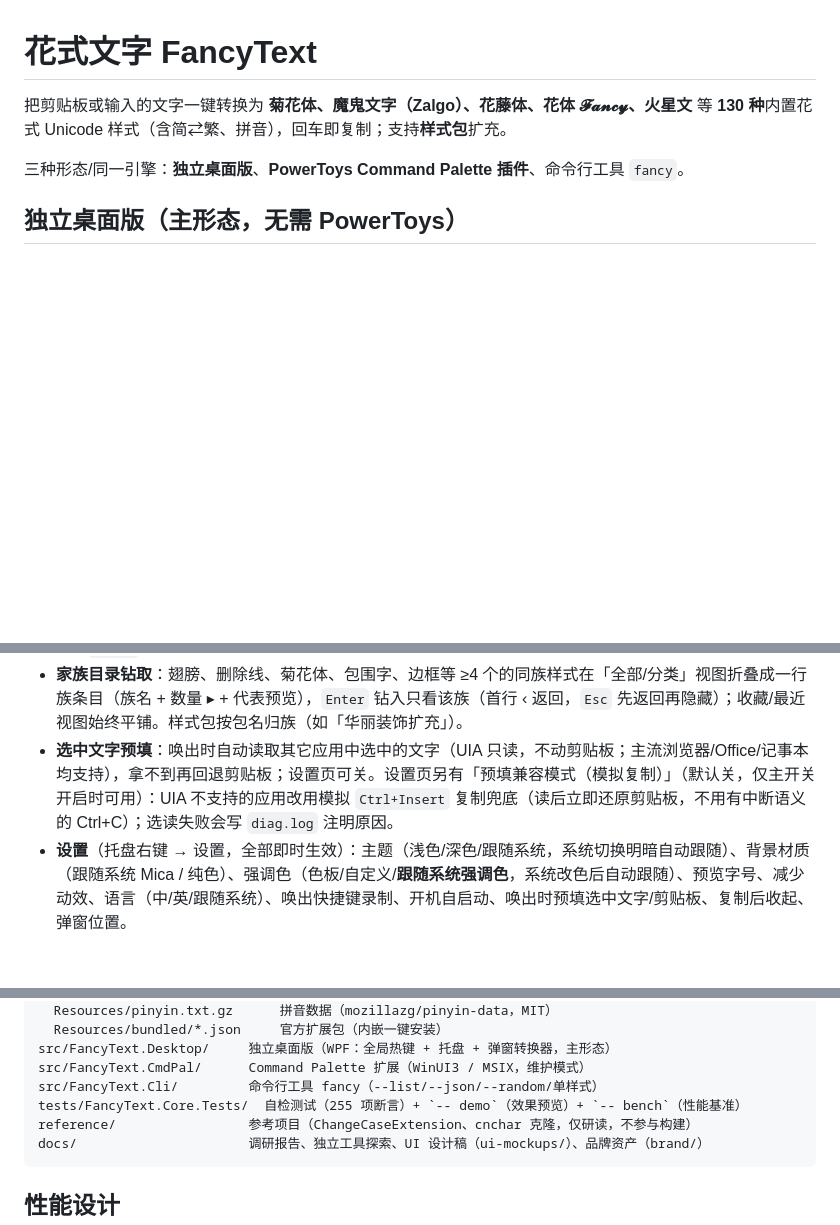
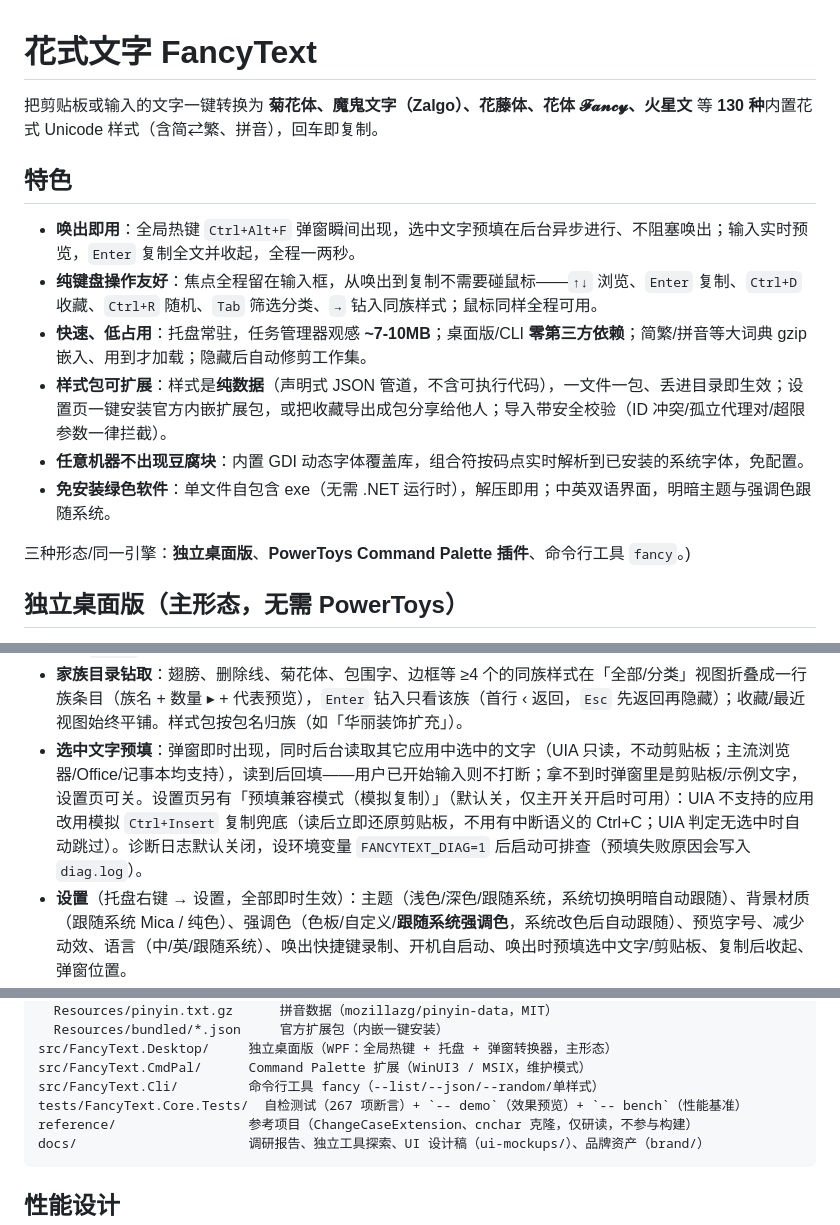
Before and after one commit to Traveritas/fancytext, a Markdown page: README.md, 3 parts joined by grey strips. Rendered like a GitHub page; blank space fills up the shorter version.

Commit message:
docs: README 开头重写——特色清单（唤出即用/纯键盘/快速低占用/样式包可扩展/渲染免配置/绿色免安装）
开头从单段简介改为「一句话价值 + 六条特色」，突出用户可感知的差异化；
保留 d81c31a 的精简取向（三形态一行、开头不放 docs 链接）；同步修正
过时细节：预填改为 v1.3.2 异步行为描述、诊断日志默认关需 FANCYTEXT_DIAG=1、
测试数 255→267

````diff
--- a/README.md
+++ b/README.md
@@ -1,8 +1,17 @@
 # 花式文字 FancyText
 
-把剪贴板或输入的文字一键转换为 **菊花体、魔鬼文字（Zalgo）、花藤体、花体 𝓕𝓪𝓷𝓬𝔂、火星文** 等 **130 种**内置花式 Unicode 样式（含简⇄繁、拼音），回车即复制；支持**样式包**扩充。
+把剪贴板或输入的文字一键转换为 **菊花体、魔鬼文字（Zalgo）、花藤体、花体 𝓕𝓪𝓷𝓬𝔂、火星文** 等 **130 种**内置花式 Unicode 样式（含简⇄繁、拼音），回车即复制。
 
-三种形态/同一引擎：**独立桌面版**、**PowerToys Command Palette 插件**、命令行工具 `fancy`。
+## 特色
+
+- **唤出即用**：全局热键 `Ctrl+Alt+F` 弹窗瞬间出现，选中文字预填在后台异步进行、不阻塞唤出；输入实时预览，`Enter` 复制全文并收起，全程一两秒。
+- **纯键盘操作友好**：焦点全程留在输入框，从唤出到复制不需要碰鼠标——`↑↓` 浏览、`Enter` 复制、`Ctrl+D` 收藏、`Ctrl+R` 随机、`Tab` 筛选分类、`→` 钻入同族样式；鼠标同样全程可用。
+- **快速、低占用**：托盘常驻，任务管理器观感 **~7-10MB**；桌面版/CLI **零第三方依赖**；简繁/拼音等大词典 gzip 嵌入、用到才加载；隐藏后自动修剪工作集。
+- **样式包可扩展**：样式是**纯数据**（声明式 JSON 管道，不含可执行代码），一文件一包、丢进目录即生效；设置页一键安装官方内嵌扩展包，或把收藏导出成包分享给他人；导入带安全校验（ID 冲突/孤立代理对/超限参数一律拦截）。
+- **任意机器不出现豆腐块**：内置 GDI 动态字体覆盖库，组合符按码点实时解析到已安装的系统字体，免配置。
+- **免安装绿色软件**：单文件自包含 exe（无需 .NET 运行时），解压即用；中英双语界面，明暗主题与强调色跟随系统。
+
+三种形态/同一引擎：**独立桌面版**、**PowerToys Command Palette 插件**、命令行工具 `fancy`。)
 
 ## 独立桌面版（主形态，无需 PowerToys）
 
@@ -19,7 +28,7 @@ dotnet publish src/FancyText.Desktop -c Release -r win-x64 --self-contained true
 - **弹窗**：Win11 Mica 系统材质，明暗主题自动跟随（设置页可切纯色；实现要点：无边框窗口需先 `DwmExtendFrameIntoClientArea(-1)` 扩展框架区，Mica 才有落笔处），唤出淡入上移入场、隐藏同款退出（167/200ms 与 150ms，跟随系统动画开关，可「减少动效」全关）；自动预填剪贴板（可关，无则示例文字），输入实时预览（150ms 防抖，预览只转换前 64 字素）；窗口出现在鼠标附近（可改主屏居中），点击别处自动隐藏。
 - **操作**：`Enter` 复制选中样式的**全文**转换并以退出动画收起；`Esc` 隐藏；`Ctrl+D` 收藏（⭐，插件同步可见）；`Ctrl+R` 随机换一个；`↑↓` 浏览。纯键盘模型（焦点全程留在输入框，按钮不进 Tab 链）：`Tab` 展开/收起筛选菜单（`↑↓` 选择、`Enter` 应用）；`Ctrl+Tab`/`Ctrl+Shift+Tab` 循环切换筛选；列表到顶再按 `↑` 或非族行按 `→` 进入按钮区，`←→` 在「全部 ▾」/⭐/🕘 间循环、`Enter` 激活、`↓`/`Esc` 回列表并恢复原选中；族条目 `→` 钻入、`←` 返回上一级（取舍：列表区非族行的 `→` 用于进按钮区，文本光标无法用键盘右移）。鼠标侧：`全部 ▾` 下拉 + ⭐/🕘 图标。
 - **家族目录钻取**：翅膀、删除线、菊花体、包围字、边框等 ≥4 个的同族样式在「全部/分类」视图折叠成一行族条目（族名 + 数量 ▸ + 代表预览），`Enter` 钻入只看该族（首行 ‹ 返回，`Esc` 先返回再隐藏）；收藏/最近视图始终平铺。样式包按包名归族（如「华丽装饰扩充」）。
-- **选中文字预填**：唤出时自动读取其它应用中选中的文字（UIA 只读，不动剪贴板；主流浏览器/Office/记事本均支持），拿不到再回退剪贴板；设置页可关。设置页另有「预填兼容模式（模拟复制）」（默认关，仅主开关开启时可用）：UIA 不支持的应用改用模拟 `Ctrl+Insert` 复制兜底（读后立即还原剪贴板，不用有中断语义的 Ctrl+C）；选读失败会写 `diag.log` 注明原因。
+- **选中文字预填**：弹窗即时出现，同时后台读取其它应用中选中的文字（UIA 只读，不动剪贴板；主流浏览器/Office/记事本均支持），读到后回填——用户已开始输入则不打断；拿不到时弹窗里是剪贴板/示例文字，设置页可关。设置页另有「预填兼容模式（模拟复制）」（默认关，仅主开关开启时可用）：UIA 不支持的应用改用模拟 `Ctrl+Insert` 复制兜底（读后立即还原剪贴板，不用有中断语义的 Ctrl+C；UIA 判定无选中时自动跳过）。诊断日志默认关闭，设环境变量 `FANCYTEXT_DIAG=1` 后启动可排查（预填失败原因会写入 `diag.log`）。
 - **设置**（托盘右键 → 设置，全部即时生效）：主题（浅色/深色/跟随系统，系统切换明暗自动跟随）、背景材质（跟随系统 Mica / 纯色）、强调色（色板/自定义/**跟随系统强调色**，系统改色后自动跟随）、预览字号、减少动效、语言（中/英/跟随系统）、唤出快捷键录制、开机自启动、唤出时预填选中文字/剪贴板、复制后收起、弹窗位置。
 - **渲染**：花式字符横跨十余文字系统，内置 GDI 动态字体覆盖库（FontCoverage）——组合符按码点实时解析到覆盖它的系统字体，任意机器免配置不出现豆腐块；深浅主题全控件适配；Mica 走 DWM 系统材质（零应用侧缓冲），动效只动 Opacity/位移（GPU 合成，不用位图特效）。
 - **轻量**：隐藏 1.5s 后自动修剪工作集，任务管理器常驻观感 ~7-10MB。
@@ -112,7 +121,7 @@ src/FancyText.Core/        转换引擎（无 UI 依赖，三端共用）
 src/FancyText.Desktop/     独立桌面版（WPF：全局热键 + 托盘 + 弹窗转换器，主形态）
 src/FancyText.CmdPal/      Command Palette 扩展（WinUI3 / MSIX，维护模式）
 src/FancyText.Cli/         命令行工具 fancy（--list/--json/--random/单样式）
-tests/FancyText.Core.Tests/  自检测试（255 项断言）+ `-- demo`（效果预览）+ `-- bench`（性能基准）
+tests/FancyText.Core.Tests/  自检测试（267 项断言）+ `-- demo`（效果预览）+ `-- bench`（性能基准）
 reference/                 参考项目（ChangeCaseExtension、cnchar 克隆，仅研读，不参与构建）
 docs/                      调研报告、独立工具探索、UI 设计稿（ui-mockups/）、品牌资产（brand/）
 ```
````
Also changed, not shown: other parts of README.md (+1 -1 lines).
